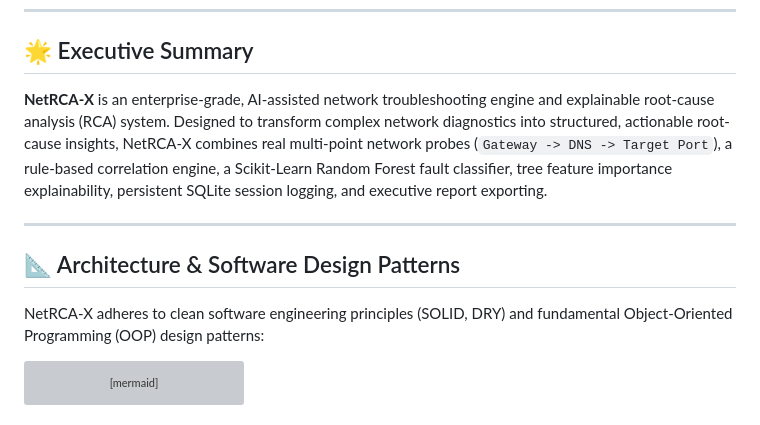
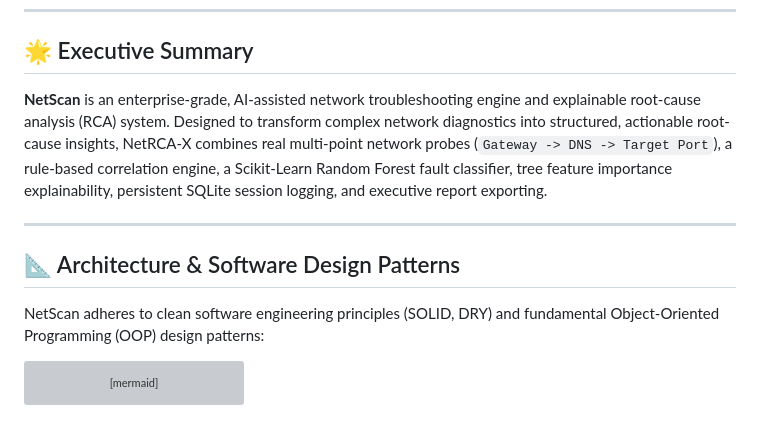
Before and after one commit to mohsanjidh/NetScan, a Markdown page: README.md, the part around the change. GitHub-like rendering; grey boxes are pictures that could not be loaded.

````diff
--- a/README.md
+++ b/README.md
@@ -10,13 +10,13 @@
 
 ## 🌟 Executive Summary
 
-**NetRCA-X** is an enterprise-grade, AI-assisted network troubleshooting engine and explainable root-cause analysis (RCA) system. Designed to transform complex network diagnostics into structured, actionable root-cause insights, NetRCA-X combines real multi-point network probes (`Gateway -> DNS -> Target Port`), a rule-based correlation engine, a Scikit-Learn Random Forest fault classifier, tree feature importance explainability, persistent SQLite session logging, and executive report exporting.
+**NetScan** is an enterprise-grade, AI-assisted network troubleshooting engine and explainable root-cause analysis (RCA) system. Designed to transform complex network diagnostics into structured, actionable root-cause insights, NetRCA-X combines real multi-point network probes (`Gateway -> DNS -> Target Port`), a rule-based correlation engine, a Scikit-Learn Random Forest fault classifier, tree feature importance explainability, persistent SQLite session logging, and executive report exporting.
 
 ---
 
 ## 📐 Architecture & Software Design Patterns
 
-NetRCA-X adheres to clean software engineering principles (SOLID, DRY) and fundamental Object-Oriented Programming (OOP) design patterns:
+NetScan adheres to clean software engineering principles (SOLID, DRY) and fundamental Object-Oriented Programming (OOP) design patterns:
 
 ```mermaid
 flowchart TD
````
